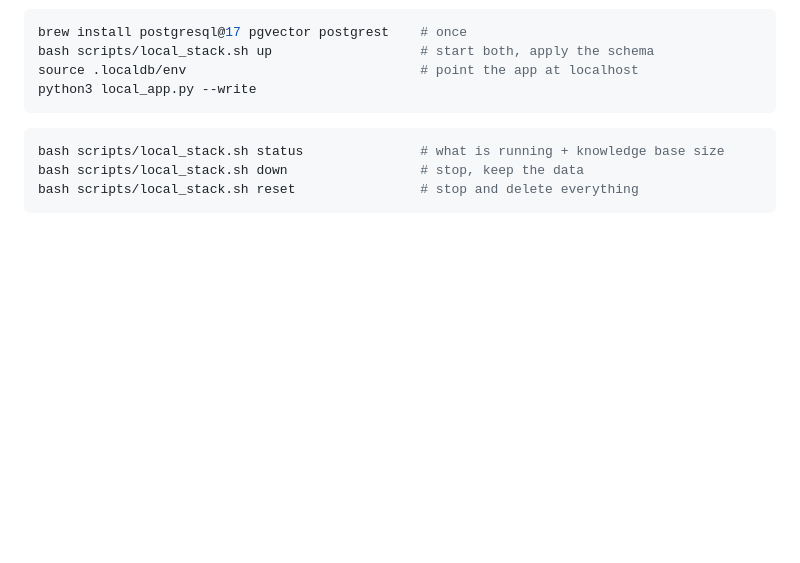
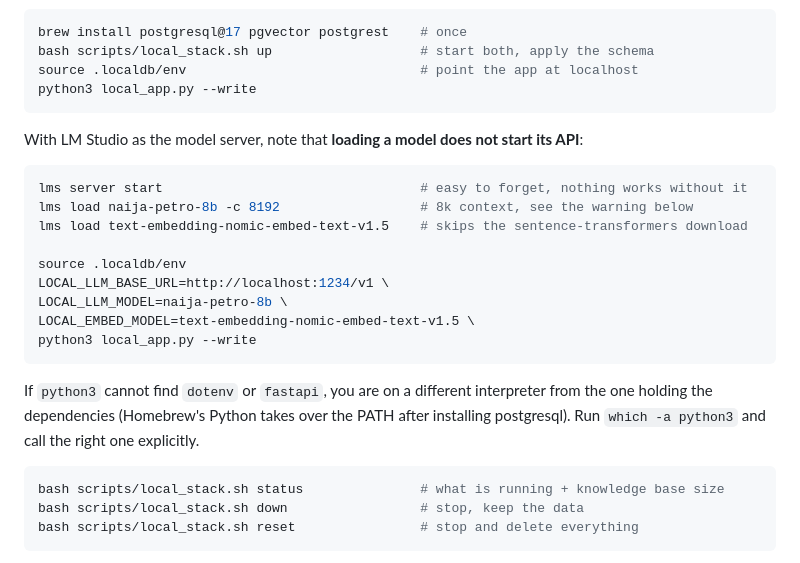
Before and after one commit to Mystique1337/naija-petro, a Markdown page: README.md, the part around the change. Drawn GitHub-style; blank space fills up the shorter version.

Commit message:
docs: startup commands for the local stack, including the two easy-to-miss steps
lms load does not start the LM Studio API server, and installing postgresql
reorders the PATH so plain python3 may not be the interpreter holding the
dependencies. Both cost time on a clean run today.

````diff
--- a/README.md
+++ b/README.md
@@ -234,6 +234,24 @@ source .localdb/env                              # point the app at localhost
 python3 local_app.py --write
 ```
 
+With LM Studio as the model server, note that **loading a model does not start its API**:
+
+```bash
+lms server start                                 # easy to forget, nothing works without it
+lms load naija-petro-8b -c 8192                  # 8k context, see the warning below
+lms load text-embedding-nomic-embed-text-v1.5    # skips the sentence-transformers download
+
+source .localdb/env
+LOCAL_LLM_BASE_URL=http://localhost:1234/v1 \
+LOCAL_LLM_MODEL=naija-petro-8b \
+LOCAL_EMBED_MODEL=text-embedding-nomic-embed-text-v1.5 \
+python3 local_app.py --write
+```
+
+If `python3` cannot find `dotenv` or `fastapi`, you are on a different interpreter from the
+one holding the dependencies (Homebrew's Python takes over the PATH after installing
+postgresql). Run `which -a python3` and call the right one explicitly.
+
 ```bash
 bash scripts/local_stack.sh status               # what is running + knowledge base size
 bash scripts/local_stack.sh down                 # stop, keep the data
````
